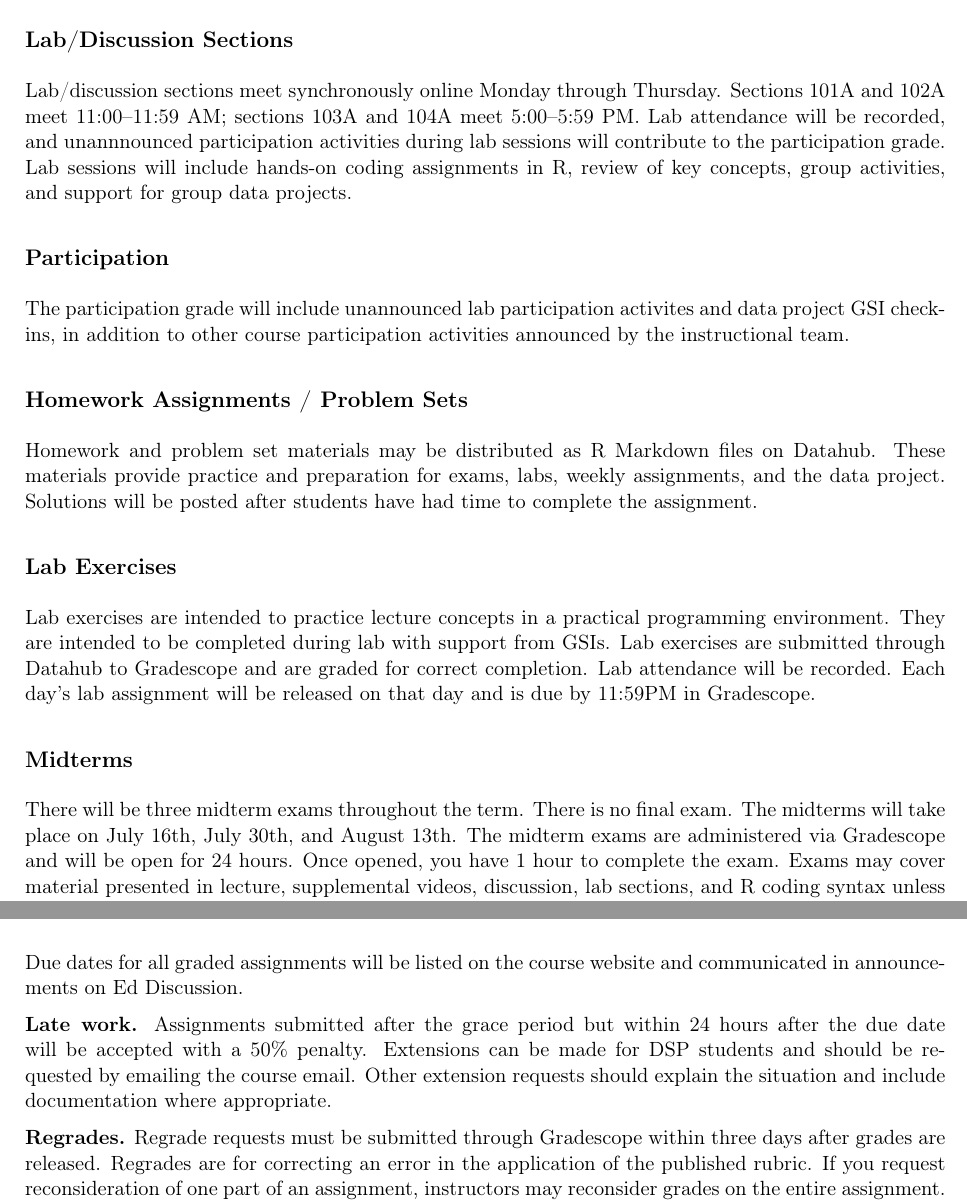
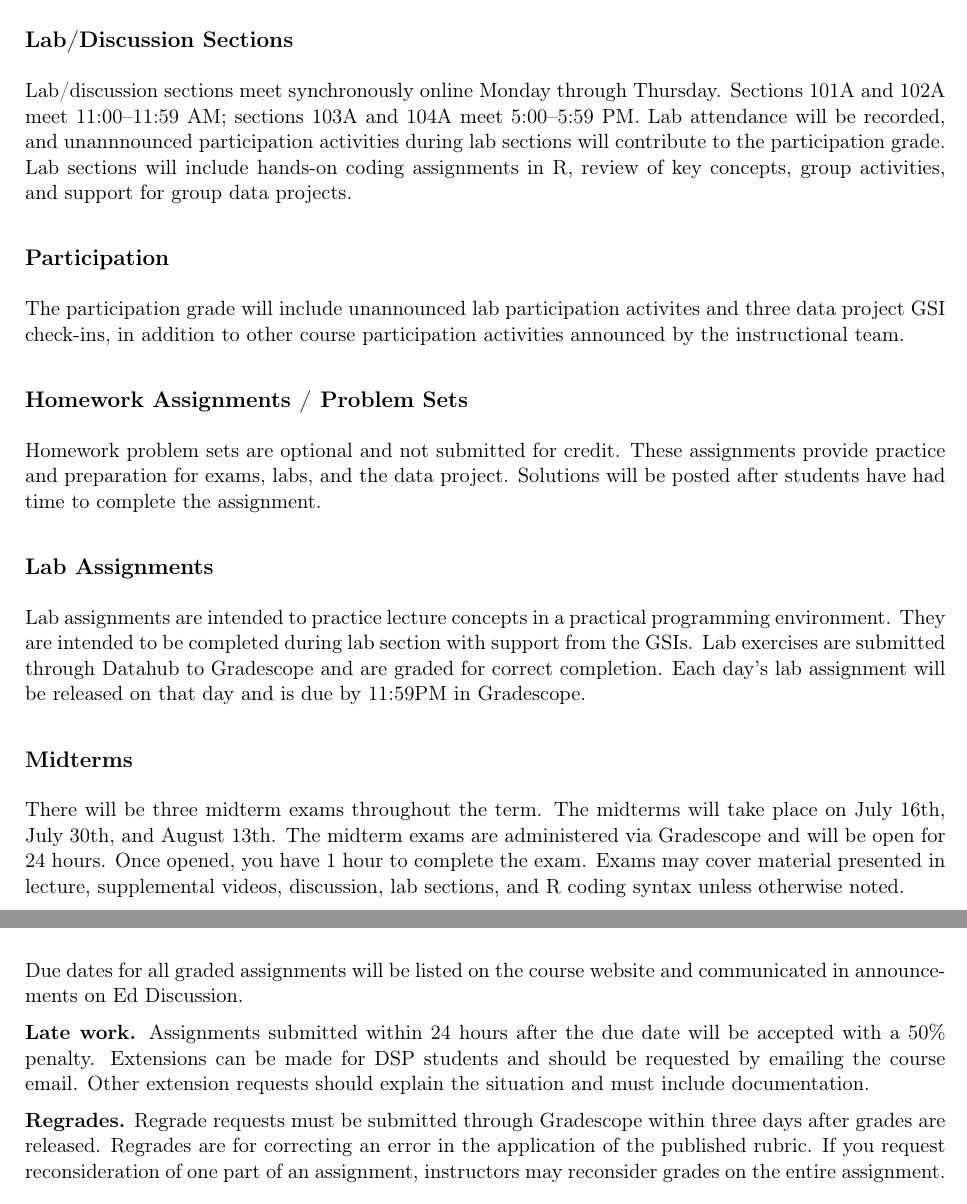
Before and after one commit to ph142-ucb/su26, a LaTeX document (src/ph142-syllabus-su26.tex): two parts of pages 4 and 6 of 7, joined at a grey line, cut so that both start at the same text. Compiled offline with pdfLaTeX.

Commit message:
More edits

```diff
--- a/src/ph142-syllabus-su26.tex
+++ b/src/ph142-syllabus-su26.tex
@@ -197,40 +196,37 @@ recordings and materials to keep pace with the course.
 Lab/discussion sections meet synchronously online Monday through Thursday.
 Sections 101A and 102A meet 11:00--11:59 AM; sections 103A and 104A meet
 5:00--5:59 PM. Lab attendance will be recorded, and unannnounced participation
-activities during lab sessions will contribute to the participation grade.
-Lab sessions will include hands-on coding assignments in R, review of key concepts,
+activities during lab sections will contribute to the participation grade.
+Lab sections will include hands-on coding assignments in R, review of key concepts,
 group activities, and support for group data projects.
 
 \subsection*{Participation}
 
 The participation grade will include unannounced lab participation activites
-and data project GSI check-ins, in addition to other course participation activities
-announced by the instructional team.
+and three data project GSI check-ins, in addition to other course participation
+activities announced by the instructional team.
 
 \subsection*{Homework Assignments / Problem Sets}
 
-Homework and problem set materials may be distributed as R Markdown files on
-Datahub. These materials provide practice and preparation for exams, labs,
-weekly assignments, and the data project. Solutions will be posted after
-students have had time to complete the assignment.
+Homework problem sets are optional and not submitted for credit. These assignments
+provide practice and preparation for exams, labs, and the data project. Solutions
+will be posted after students have had time to complete the assignment.
 
-\subsection*{Lab Exercises}
+\subsection*{Lab Assignments}
 
-Lab exercises are intended to practice lecture concepts in a practical
-programming environment. They are intended to be completed during lab with
-support from GSIs. Lab exercises are submitted through Datahub to
-Gradescope and are graded for correct completion. Lab attendance will be
-recorded. Each day's lab assignment will be released on that day and is due by
-11:59PM in Gradescope.
+Lab assignments are intended to practice lecture concepts in a practical
+programming environment. They are intended to be completed during lab section
+with support from the GSIs. Lab exercises are submitted through Datahub to
+Gradescope and are graded for correct completion. Each day's lab assignment
+will be released on that day and is due by 11:59PM in Gradescope.
 
 \subsection*{Midterms}
 
-There will be three midterm exams throughout the term. There is no final exam.
-The midterms will take place on July 16th, July 30th, and August 13th. The midterm
-exams are administered via Gradescope and will be open for 24 hours. Once opened,
-you have 1 hour to complete the exam. Exams may cover material presented in
-lecture, supplemental videos, discussion, lab sections, and R coding syntax
-unless otherwise noted.
+There will be three midterm exams throughout the term. The midterms will take
+place on July 16th, July 30th, and August 13th. The midterm exams are administered
+via Gradescope and will be open for 24 hours. Once opened,  you have 1 hour to
+complete the exam. Exams may cover material presented in lecture, supplemental
+videos, discussion, lab sections, and R coding syntax unless otherwise noted.
 
 Students may use one page of handwritten or printed notes for the midterm exams.
 You may not use the internet to search for answers or inform your answers during exams.
@@ -302,11 +298,10 @@ Week & Dates & Topics and major deadlines\\
 Due dates for all graded assignments will be listed on the course website and
 communicated in announcements on Ed Discussion.
 
-\textbf{Late work.} Assignments submitted after the grace period but within 24
-hours after the due date will be accepted with a 50\% penalty. Extensions can
-be made for DSP students and should be requested by emailing the course email.
-Other extension requests should explain the situation and include documentation
-where appropriate.
+\textbf{Late work.} Assignments submitted within 24 hours after the due date
+will be accepted with a 50\% penalty. Extensions can be made for DSP students
+and should be requested by emailing the course email. Other extension requests
+should explain the situation and must include documentation.
 
 \textbf{Regrades.} Regrade requests must be submitted through Gradescope within
 three days after grades are released. Regrades are for correcting an error in
```
Also changed, not shown: src/ph142-syllabus-su26.tex (15 more changed lines).
